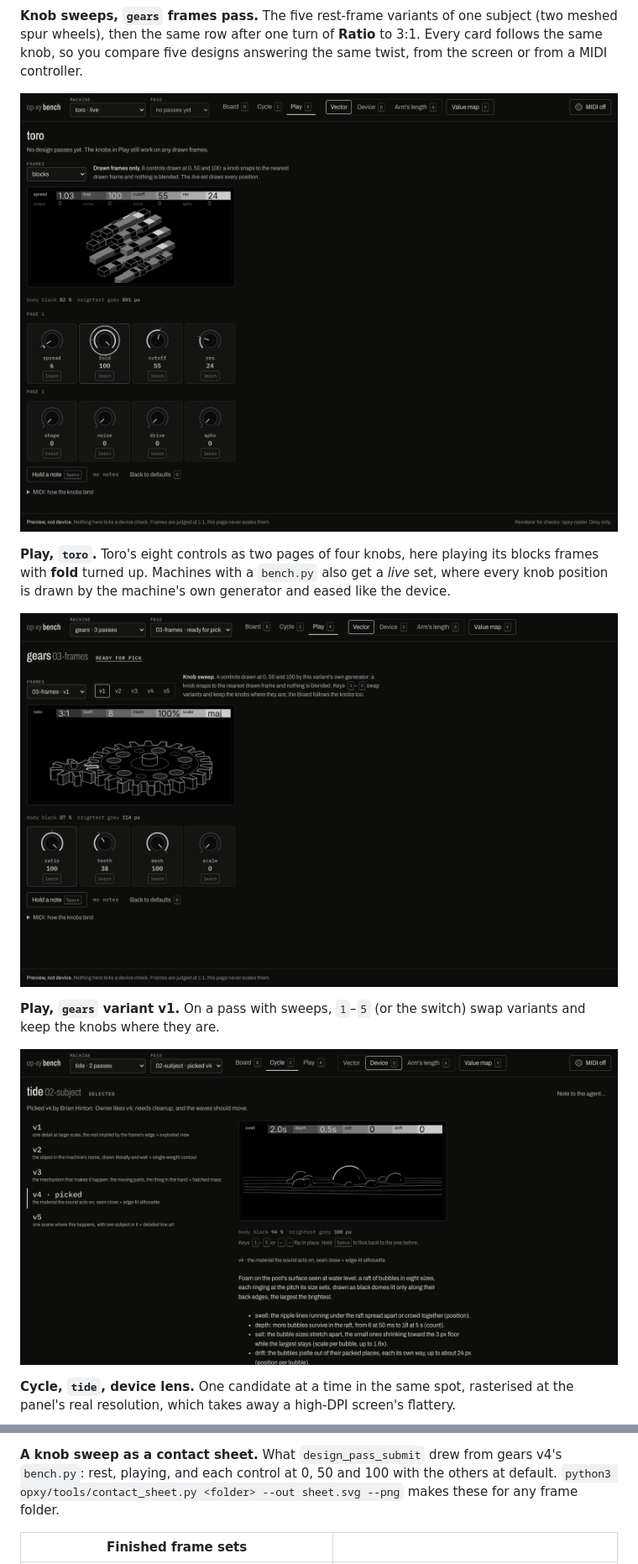
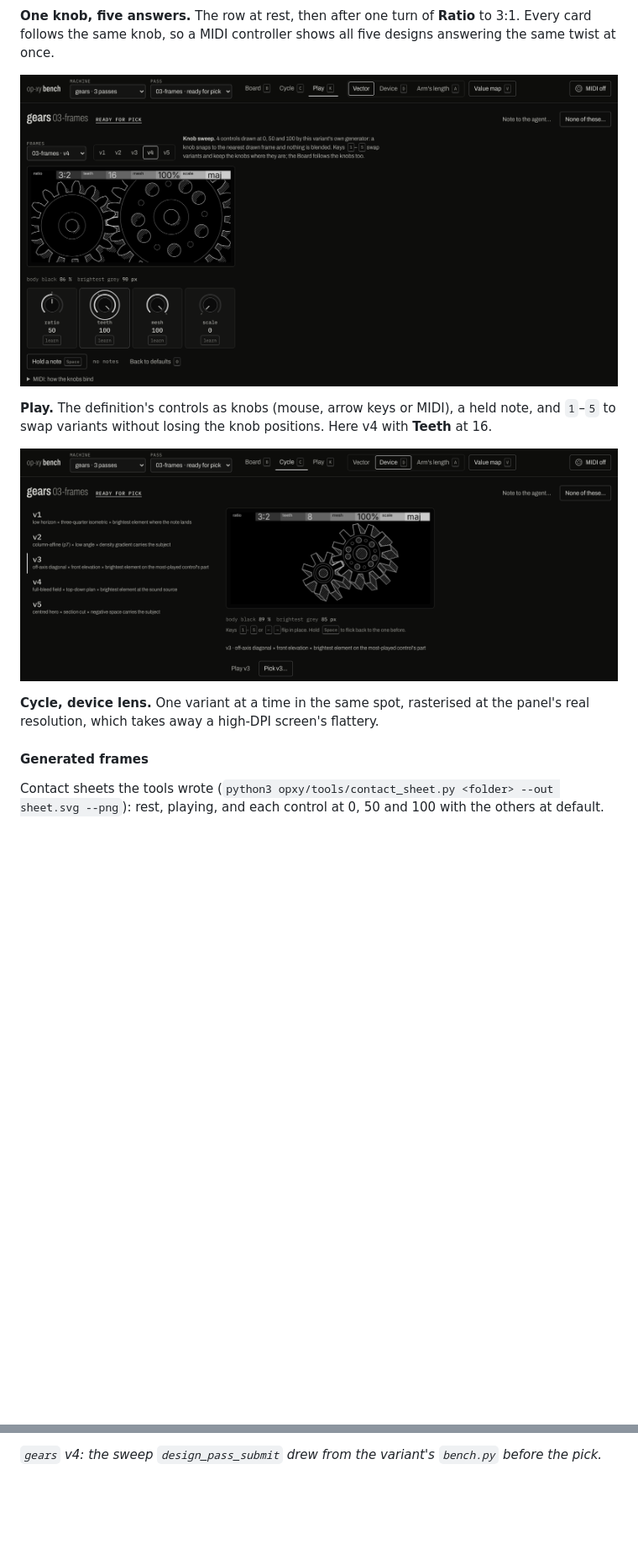
Before and after one commit to thoughtgrain/operator-design, a Markdown page: README.md, 2 parts joined by grey strips. Shown at 84% size. Rendered like a GitHub page; pictures changed too: docs/images/bench-cycle.png, docs/images/bench-play-gears.png (deleted), docs/images/bench-play.png; blank space fills up the shorter version.

```diff
--- a/README.md
+++ b/README.md
@@ -112,4 +112,4 @@ Everything below is a screenshot of the bench or a contact sheet the tools wrote
 ![The same five with Ratio turned to 3:1: every card redraws](docs/images/bench-sweep-ratio.png)
 
-**Knob sweeps, `gears` frames pass.** The five rest-frame variants of one subject (two meshed spur wheels), then the same row after one turn of **Ratio** to 3:1. Every card follows the same knob, so you compare five designs answering the same twist, from the screen or from a MIDI controller.
+**One knob, five answers.** The row at rest, then after one turn of **Ratio** to 3:1. Every card follows the same knob, so a MIDI controller shows all five designs answering the same twist at once.
 
@@ -117,11 +117,11 @@ Everything below is a screenshot of the bench or a contact sheet the tools wrote
 
-**Play, `toro`.** Toro's eight controls as two pages of four knobs, here playing its blocks frames with **fold** turned up. Machines with a `bench.py` also get a *live* set, where every knob position is drawn by the machine's own generator and eased like the device.
+**Play.** The definition's controls as knobs (mouse, arrow keys or MIDI), a held note, and `1`–`5` to swap variants without losing the knob positions. Here v4 with **Teeth** at 16.
 
-![Play on gears: one variant's knob sweep with the v1–v5 switch](docs/images/bench-play-gears.png)
+![Cycle through the device lens: v3 rasterised at 480 × 220 and shown pixel for pixel](docs/images/bench-cycle.png)
 
-**Play, `gears` variant v1.** On a pass with sweeps, `1`–`5` (or the switch) swap variants and keep the knobs where they are.
+**Cycle, device lens.** One variant at a time in the same spot, rasterised at the panel's real resolution, which takes away a high-DPI screen's flattery.
 
-![Cycle on tide with the device lens: one candidate rasterised at 480 × 220 and shown pixel for pixel](docs/images/bench-cycle.png)
+#### Generated frames
 
-**Cycle, `tide`, device lens.** One candidate at a time in the same spot, rasterised at the panel's real resolution, which takes away a high-DPI screen's flattery.
+Contact sheets the tools wrote (`python3 opxy/tools/contact_sheet.py <folder> --out sheet.svg --png`): rest, playing, and each control at 0, 50 and 100 with the others at default.
 
@@ -129,5 +129,5 @@ Everything below is a screenshot of the bench or a contact sheet the tools wrote
 
-**A knob sweep as a contact sheet.** What `design_pass_submit` drew from gears v4's `bench.py`: rest, playing, and each control at 0, 50 and 100 with the others at default. `python3 opxy/tools/contact_sheet.py <folder> --out sheet.svg --png` makes these for any frame folder.
+*`gears` v4: the sweep `design_pass_submit` drew from the variant's `bench.py` before the pick.*
 
-| Finished frame sets | |
+| | |
 | --- | --- |
```
Also changed, not shown: other parts of README.md (+10 -8 lines), docs/setup.md (+3 -5 lines), docs/images/bench-board.png, docs/images/toro-blocks-sweep.png (added).
